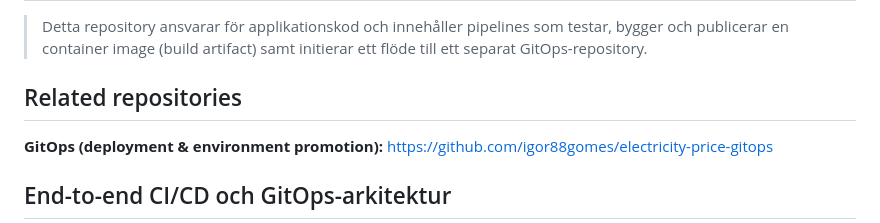
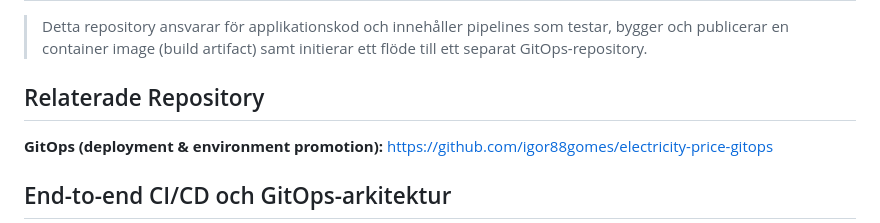
Before and after one commit to igor88gomes/electricity-price, a Markdown page: README.md, the part around the change. GitHub-like rendering.

Commit message:
docs(readme): standardize related repository heading and formatting (#97)

```diff
--- a/README.md
+++ b/README.md
@@ -15,7 +15,7 @@
 
 > Detta repository ansvarar för applikationskod och innehåller pipelines som testar, bygger och publicerar en container image (build artifact) samt initierar ett flöde till ett separat GitOps-repository.
 
-## Related repositories
+## Relaterade Repository
 
 **GitOps (deployment & environment promotion):** https://github.com/igor88gomes/electricity-price-gitops
 
```
